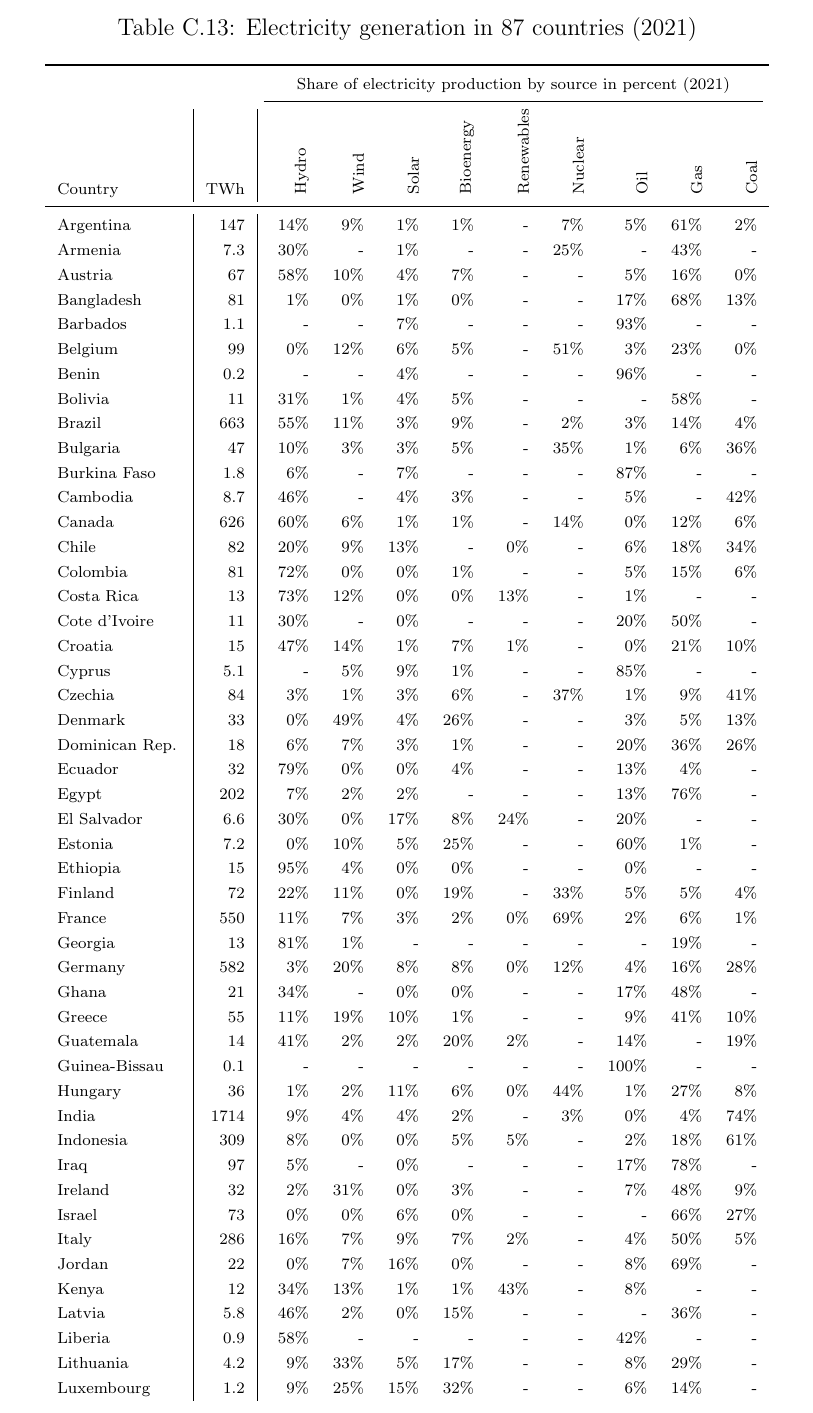
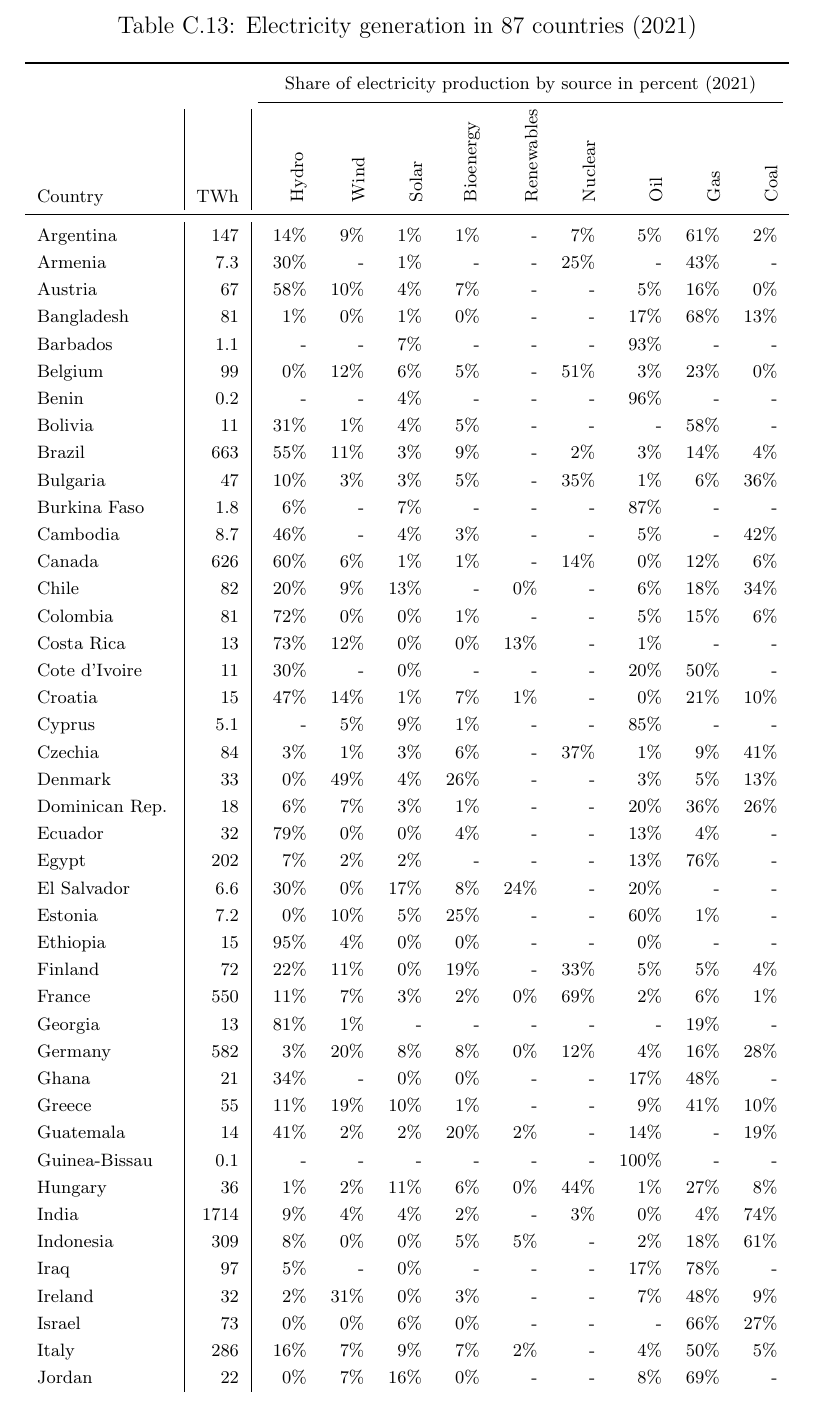
Before and after one commit to lmissbach/Carbon-Intensity-2023, a LaTeX paper (3_Manuscript/main.tex, which reads 2_Tables/Table_Electricity_Generation.tex): part of page 68 of 70 before the commit and part of page 68 of 71 after it, cut so that both start at the same text. Compiled offline with pdfLaTeX.

Commit message:
Update Table_Electricity_Generation.tex

```diff
--- a/2_Tables/Table_Electricity_Generation.tex
+++ b/2_Tables/Table_Electricity_Generation.tex
@@ -1,4 +1,4 @@
-\begingroup\fontsize{8}{10}\selectfont
+\begingroup\fontsize{9}{11}\selectfont
 
 \begin{ThreePartTable}
 \begin{TableNotes}
```
